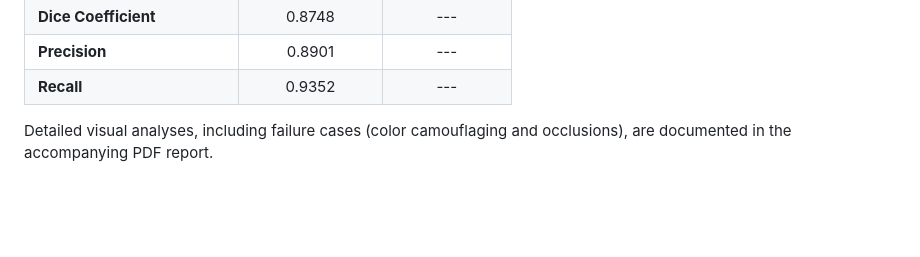
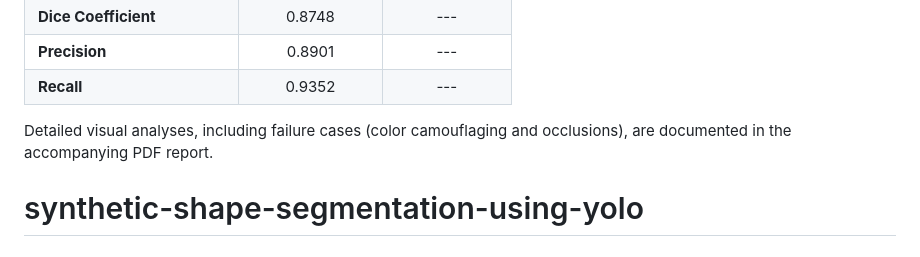
Before and after one commit to sefasys/synthetic-shape-segmentation-using-yolo, a Markdown page: README.md, the part around the change. Drawn GitHub-style; blank space fills up the shorter version.

```diff
--- a/README.md
+++ b/README.md
@@ -72,3 +72,5 @@ The U-Net model successfully learned to isolate synthetic shapes from complex re
 | **Recall** | 0.9352 | --- |
 
 Detailed visual analyses, including failure cases (color camouflaging and occlusions), are documented in the accompanying PDF report.
+
+# synthetic-shape-segmentation-using-yolo
```
